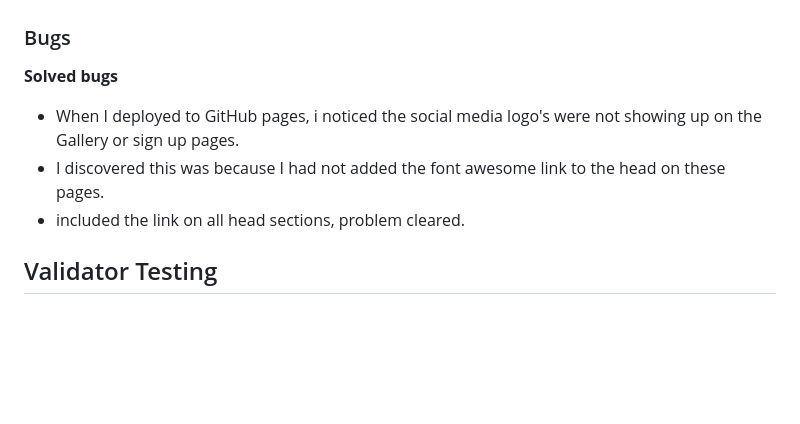
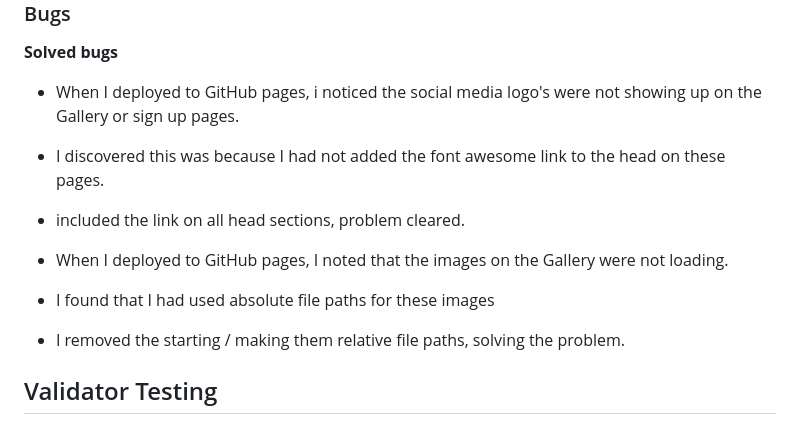
Before and after one commit to LookforLuke/Leeds-Volleyball, a Markdown page: README.md, the part around the change. Rendered like a GitHub page; blank space fills up the shorter version.

Commit message:
Maint; Update REadem bug section

```diff
--- a/README.md
+++ b/README.md
@@ -58,6 +58,10 @@ This website enables its' users to find out everything they need to know about h
 - I discovered this was because I had not added the font awesome link to the head on these pages.
 - included the link on all head sections, problem cleared.
 
+- When I deployed to GitHub pages, I noted that the images on the Gallery were not loading.
+- I found that I had used absolute file paths for these images
+- I removed the starting / making them relative file paths, solving the problem.
+
 ## Validator Testing
 
 * HTML
```
